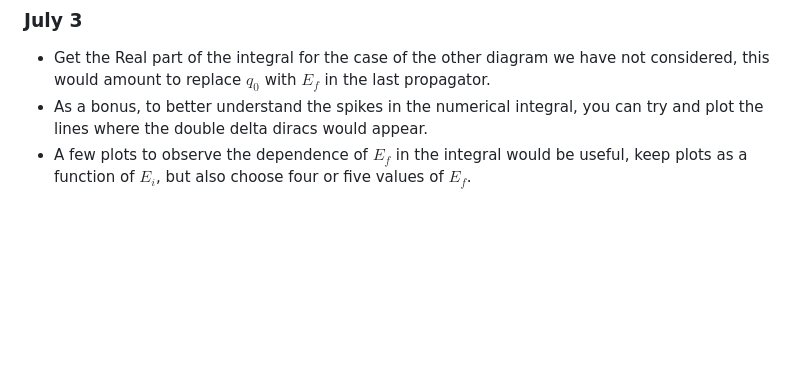
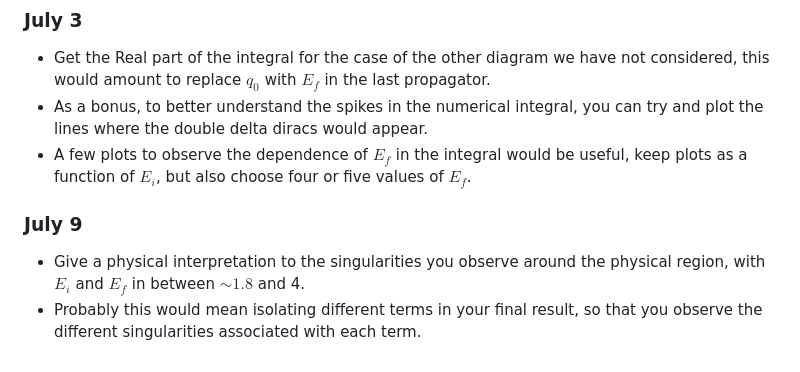
Before and after one commit to LeonardHarkins1/n3as_project, a Markdown page: README.md, the part around the change. Drawn GitHub-style; blank space fills up the shorter version.

```diff
--- a/README.md
+++ b/README.md
@@ -63,3 +63,7 @@ NOTE: Can you get samples of the honor thesis proposal?
 * Get the Real part of the integral for the case of the other diagram we have not considered, this would amount to replace $q_0$ with $E_f$ in the last propagator.
 * As a bonus, to better understand the spikes in the numerical integral, you can try and plot the lines where the double delta diracs would appear.
 * A few plots to observe the dependence of $E_f$ in the integral would be useful, keep plots as a function of $E_i$, but also choose four or five values of $E_f$.
+
+### July 9
+* Give a physical interpretation to the singularities you observe around the physical region, with $E_i$ and $E_f$ in between $\sim 1.8$ and 4.
+* Probably this would mean isolating different terms in your final result, so that you observe the different singularities associated with each term.
```
